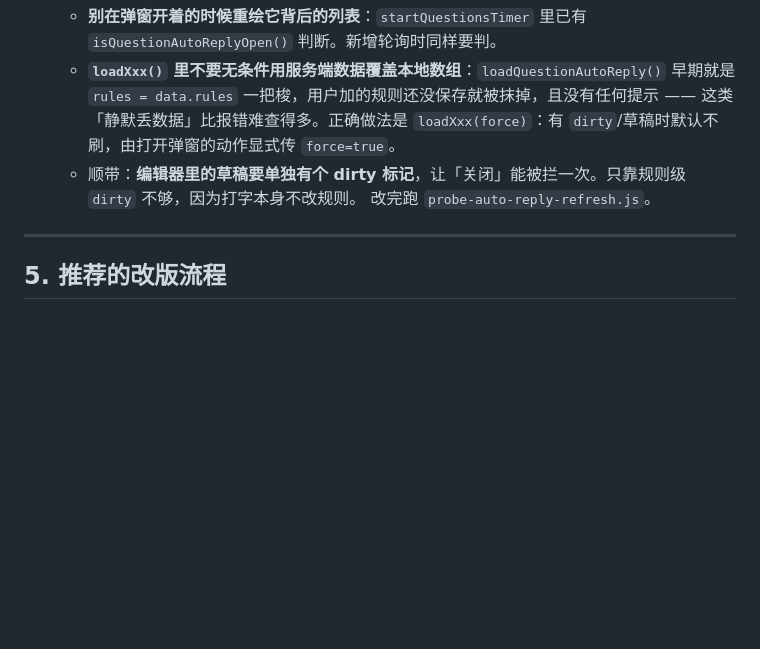
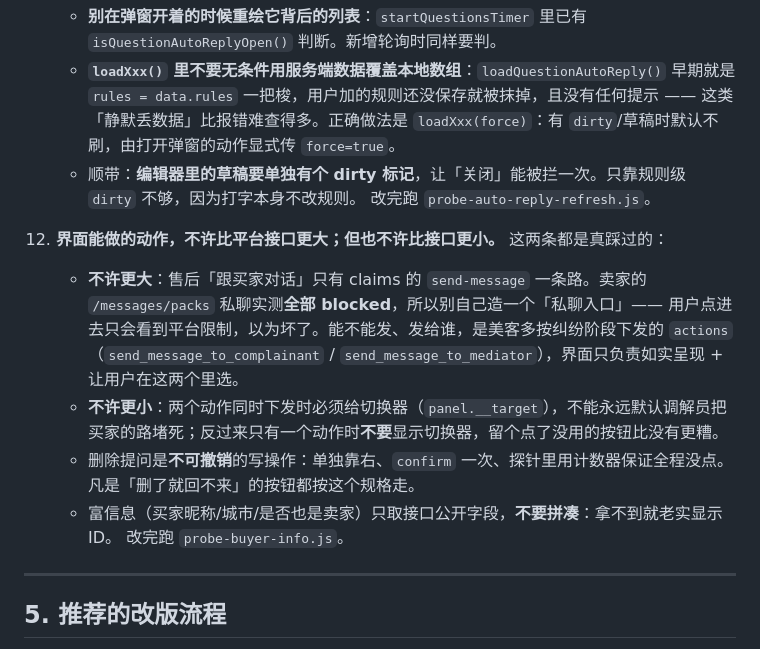
Before and after one commit to Yvonelam/ml-suite, a Markdown page: DESIGN.md, the part around the change. GitHub-like rendering; blank space fills up the shorter version.

Commit message:
[auto] 2026-11-03 01:23:09 · 2 个文件
M DESIGN.md
M README.md

```diff
--- a/DESIGN.md
+++ b/DESIGN.md
@@ -337,6 +337,14 @@ node probe-theme-shot.js gold shot-gold   # 设计用截图：概览顶部 / 概
     - 顺带：**编辑器里的草稿要单独有个 dirty 标记**，让「关闭」能被拦一次。只靠规则级 `dirty` 不够，因为打字本身不改规则。
     改完跑 `probe-auto-reply-refresh.js`。
 
+12. **界面能做的动作，不许比平台接口更大；但也不许比接口更小。**
+    这两条都是真踩过的：
+    - **不许更大**：售后「跟买家对话」只有 claims 的 `send-message` 一条路。卖家的 `/messages/packs` 私聊实测**全部 blocked**，所以别自己造一个「私聊入口」—— 用户点进去只会看到平台限制，以为坏了。能不能发、发给谁，是美客多按纠纷阶段下发的 `actions`（`send_message_to_complainant` / `send_message_to_mediator`），界面只负责如实呈现 + 让用户在这两个里选。
+    - **不许更小**：两个动作同时下发时必须给切换器（`panel.__target`），不能永远默认调解员把买家的路堵死；反过来只有一个动作时**不要**显示切换器，留个点了没用的按钮比没有更糟。
+    - 删除提问是**不可撤销**的写操作：单独靠右、`confirm` 一次、探针里用计数器保证全程没点。凡是「删了就回不来」的按钮都按这个规格走。
+    - 富信息（买家昵称/城市/是否也是卖家）只取接口公开字段，**不要拼凑**：拿不到就老实显示 ID。
+    改完跑 `probe-buyer-info.js`。
+
 ---
 
 ## 5. 推荐的改版流程
```
Also changed, not shown: README.md (+18 -1 lines).
